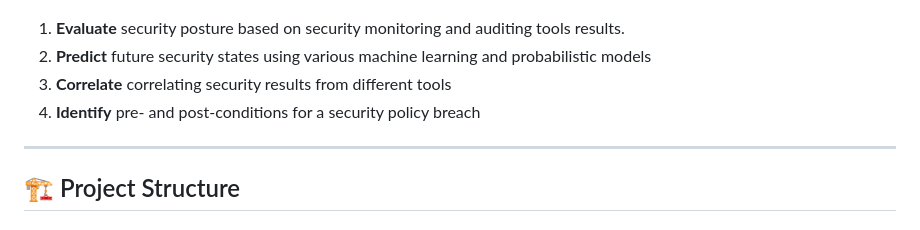
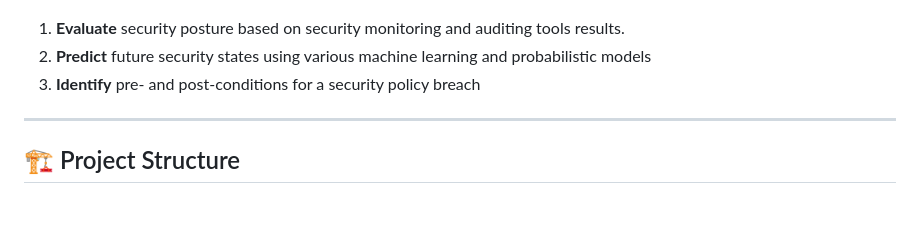
Before and after one commit to mnazhoq/5GSPP, a Markdown page: README.md, the part around the change. Drawn GitHub-style.

Commit message:
Fix list numbering in README.md
Corrected the numbering of the list in the README.

```diff
--- a/README.md
+++ b/README.md
@@ -15,8 +15,7 @@
 
 1. **Evaluate** security posture based on security monitoring and auditing tools results.
 2. **Predict** future security states using various machine learning and probabilistic models
-3. **Correlate** correlating security results from different tools
-4. **Identify** pre- and post-conditions for a security policy breach
+3. **Identify** pre- and post-conditions for a security policy breach
 
 ---
 
```
